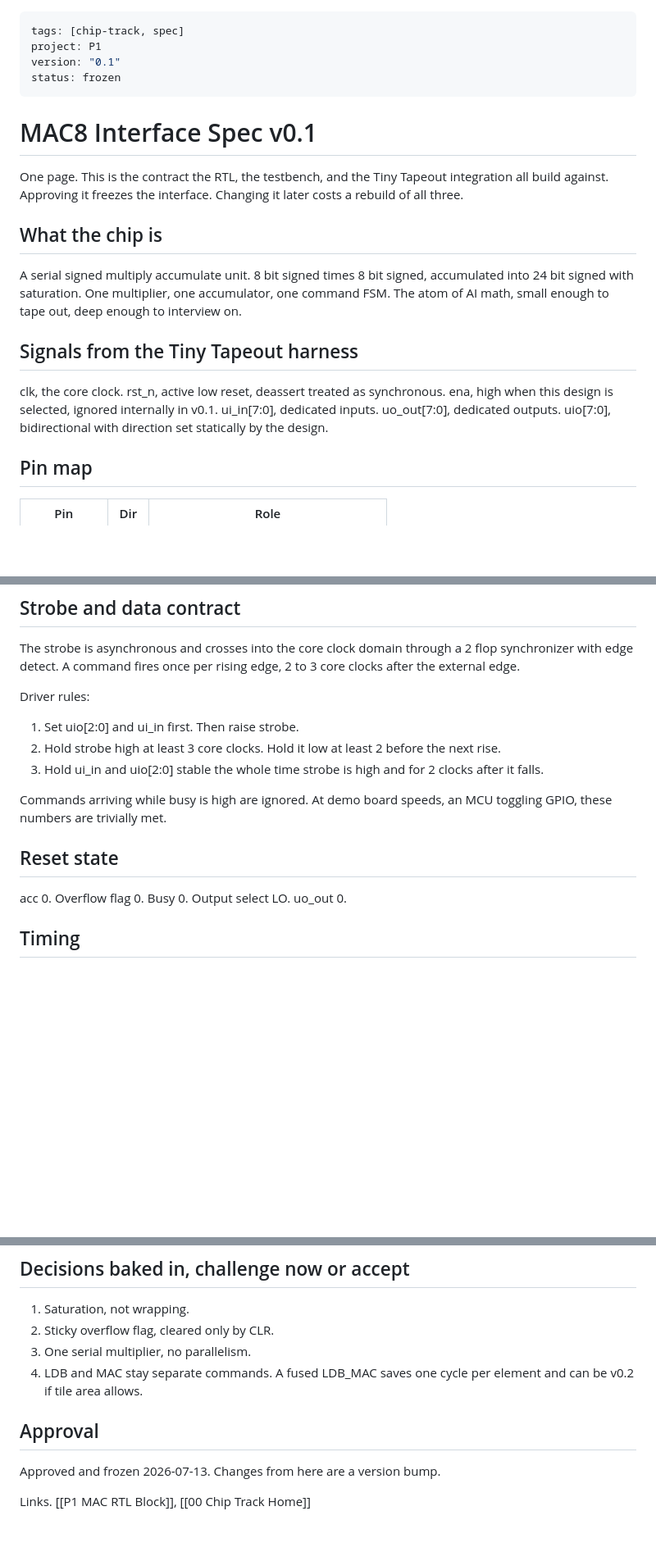
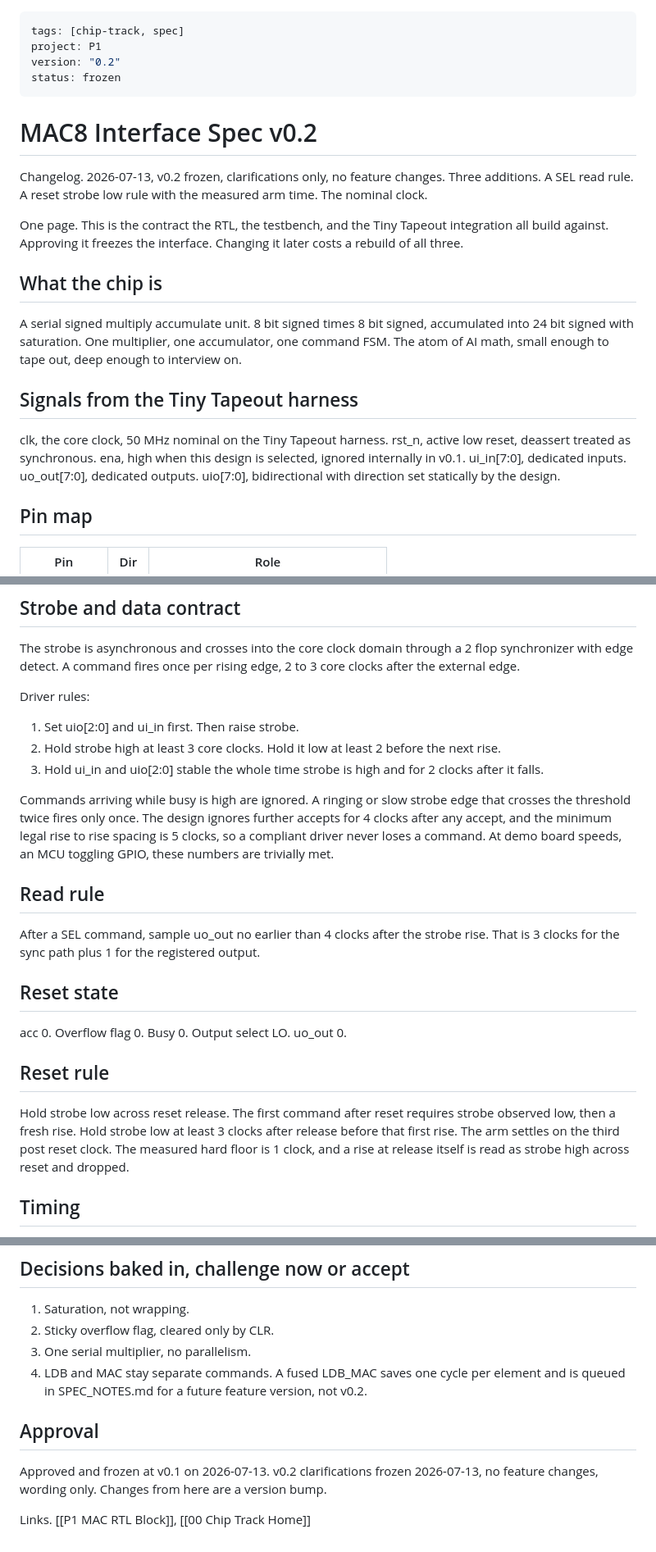
Before and after one commit to Arnav66692/mac8, a Markdown page: docs/SPEC.md, 3 parts joined by grey strips. Shown at 82% size. Rendered like a GitHub page; blank space fills up the shorter version.

Commit message:
docs: F5 spec v0.2 frozen, read rule, reset rule, nominal clock

```diff
--- a/docs/SPEC.md
+++ b/docs/SPEC.md
@@ -1,11 +1,13 @@
 ---
 tags: [chip-track, spec]
 project: P1
-version: "0.1"
+version: "0.2"
 status: frozen
 ---
 
-# MAC8 Interface Spec v0.1
+# MAC8 Interface Spec v0.2
+
+Changelog. 2026-07-13, v0.2 frozen, clarifications only, no feature changes. Three additions. A SEL read rule. A reset strobe low rule with the measured arm time. The nominal clock.
 
 One page. This is the contract the RTL, the testbench, and the Tiny Tapeout integration all build against. Approving it freezes the interface. Changing it later costs a rebuild of all three.
 
@@ -15,7 +17,7 @@ A serial signed multiply accumulate unit. 8 bit signed times 8 bit signed, accum
 
 ## Signals from the Tiny Tapeout harness
 
-clk, the core clock. rst_n, active low reset, deassert treated as synchronous. ena, high when this design is selected, ignored internally in v0.1. ui_in[7:0], dedicated inputs. uo_out[7:0], dedicated outputs. uio[7:0], bidirectional with direction set statically by the design.
+clk, the core clock, 50 MHz nominal on the Tiny Tapeout harness. rst_n, active low reset, deassert treated as synchronous. ena, high when this design is selected, ignored internally in v0.1. ui_in[7:0], dedicated inputs. uo_out[7:0], dedicated outputs. uio[7:0], bidirectional with direction set statically by the design.
 
 ## Pin map
 
@@ -57,11 +59,19 @@ Driver rules:
 2. Hold strobe high at least 3 core clocks. Hold it low at least 2 before the next rise.
 3. Hold ui_in and uio[2:0] stable the whole time strobe is high and for 2 clocks after it falls.
 
-Commands arriving while busy is high are ignored. At demo board speeds, an MCU toggling GPIO, these numbers are trivially met.
+Commands arriving while busy is high are ignored. A ringing or slow strobe edge that crosses the threshold twice fires only once. The design ignores further accepts for 4 clocks after any accept, and the minimum legal rise to rise spacing is 5 clocks, so a compliant driver never loses a command. At demo board speeds, an MCU toggling GPIO, these numbers are trivially met.
+
+## Read rule
+
+After a SEL command, sample uo_out no earlier than 4 clocks after the strobe rise. That is 3 clocks for the sync path plus 1 for the registered output.
 
 ## Reset state
 
 acc 0. Overflow flag 0. Busy 0. Output select LO. uo_out 0.
+
+## Reset rule
+
+Hold strobe low across reset release. The first command after reset requires strobe observed low, then a fresh rise. Hold strobe low at least 3 clocks after release before that first rise. The arm settles on the third post reset clock. The measured hard floor is 1 clock, and a rise at release itself is read as strobe high across reset and dropped.
 
 ## Timing
 
@@ -76,10 +86,10 @@ CLR once. Per element, LDA x_i, then LDB w_i, then MAC. After the last element,
 1. Saturation, not wrapping.
 2. Sticky overflow flag, cleared only by CLR.
 3. One serial multiplier, no parallelism.
-4. LDB and MAC stay separate commands. A fused LDB_MAC saves one cycle per element and can be v0.2 if tile area allows.
+4. LDB and MAC stay separate commands. A fused LDB_MAC saves one cycle per element and is queued in SPEC_NOTES.md for a future feature version, not v0.2.
 
 ## Approval
 
-Approved and frozen 2026-07-13. Changes from here are a version bump.
+Approved and frozen at v0.1 on 2026-07-13. v0.2 clarifications frozen 2026-07-13, no feature changes, wording only. Changes from here are a version bump.
 
 Links. [[P1 MAC RTL Block]], [[00 Chip Track Home]]
```
